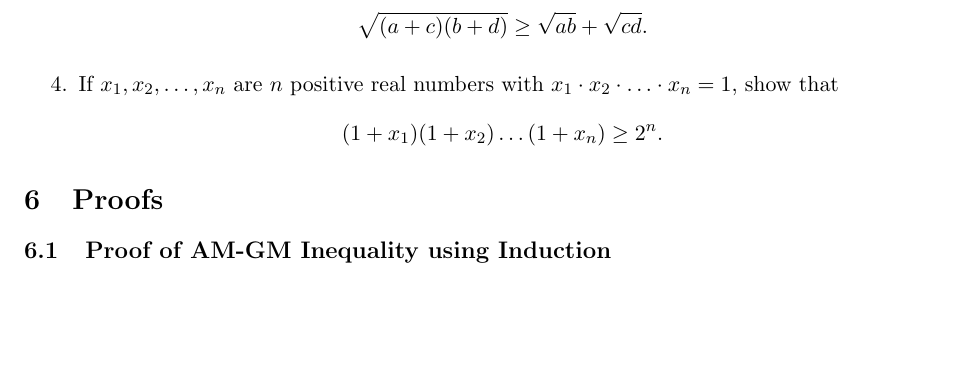
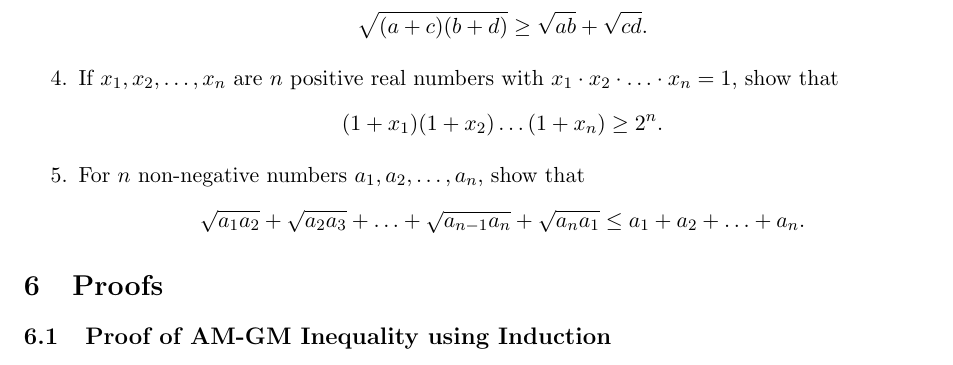
Before and after one commit to abrormaksudov/InequalitiesNotes, a LaTeX document (main.tex): part of page 15 of 17, cut so that both start at the same text, the shorter picture padded with empty space. Compiled offline with pdfLaTeX.

Commit message:
selected problems #5

```diff
--- a/main.tex
+++ b/main.tex
@@ -672,6 +672,10 @@ The purpose of these notes is to expose learners to all main inequalities that o
         \[
         (1+x_1)(1+x_2)\ldots(1+x_n) \geq 2^n.
         \]
+        \item For $n$ non-negative numbers $a_1, a_2, \dots, a_n$, show that
+        \[
+        \sqrt{a_1a_2} + \sqrt{a_2a_3} + \ldots + \sqrt{a_{n-1}a_n} + \sqrt{a_na_1} \leq a_1 + a_2 + \ldots + a_n.
+        \]
     \end{enumerate}
 \end{center}
 
```
Also changed, not shown: InequalitiesNotes.pdf.
